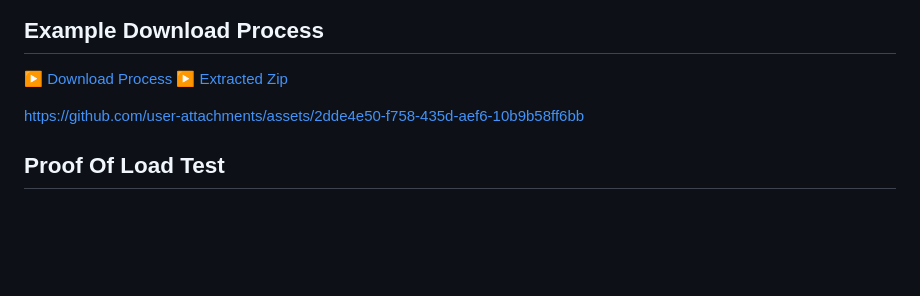
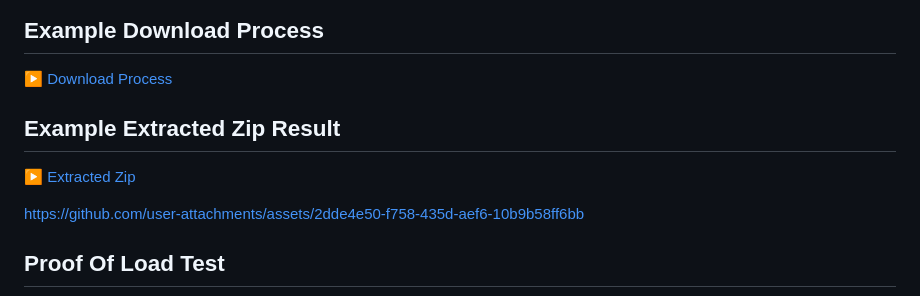
Before and after one commit to fikriahmadf/stream-download, a Markdown page: README.md, the part around the change. Drawn GitHub-style; blank space fills up the shorter version.

Commit message:
separate example

```diff
--- a/README.md
+++ b/README.md
@@ -439,6 +439,8 @@ Hasil test otomatis disimpan di folder `k6/results/`:
 
 ## Example Download Process
 [▶ Download Process](assets/readme/pot_download-process.mov)
+
+## Example Extracted Zip Result
 [▶ Extracted Zip](assets/readme/pot_extracted-zip.mov)
 
 
```
